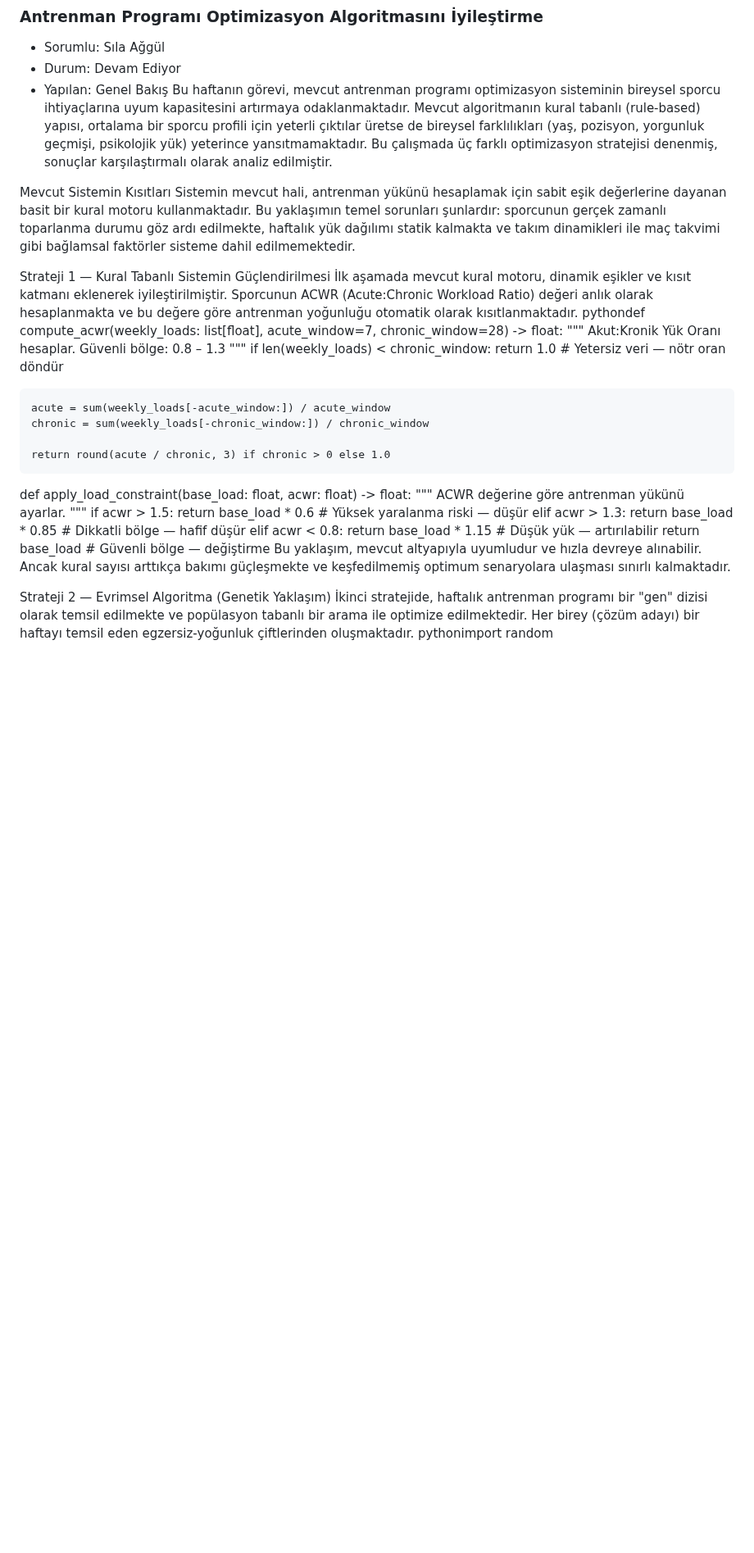
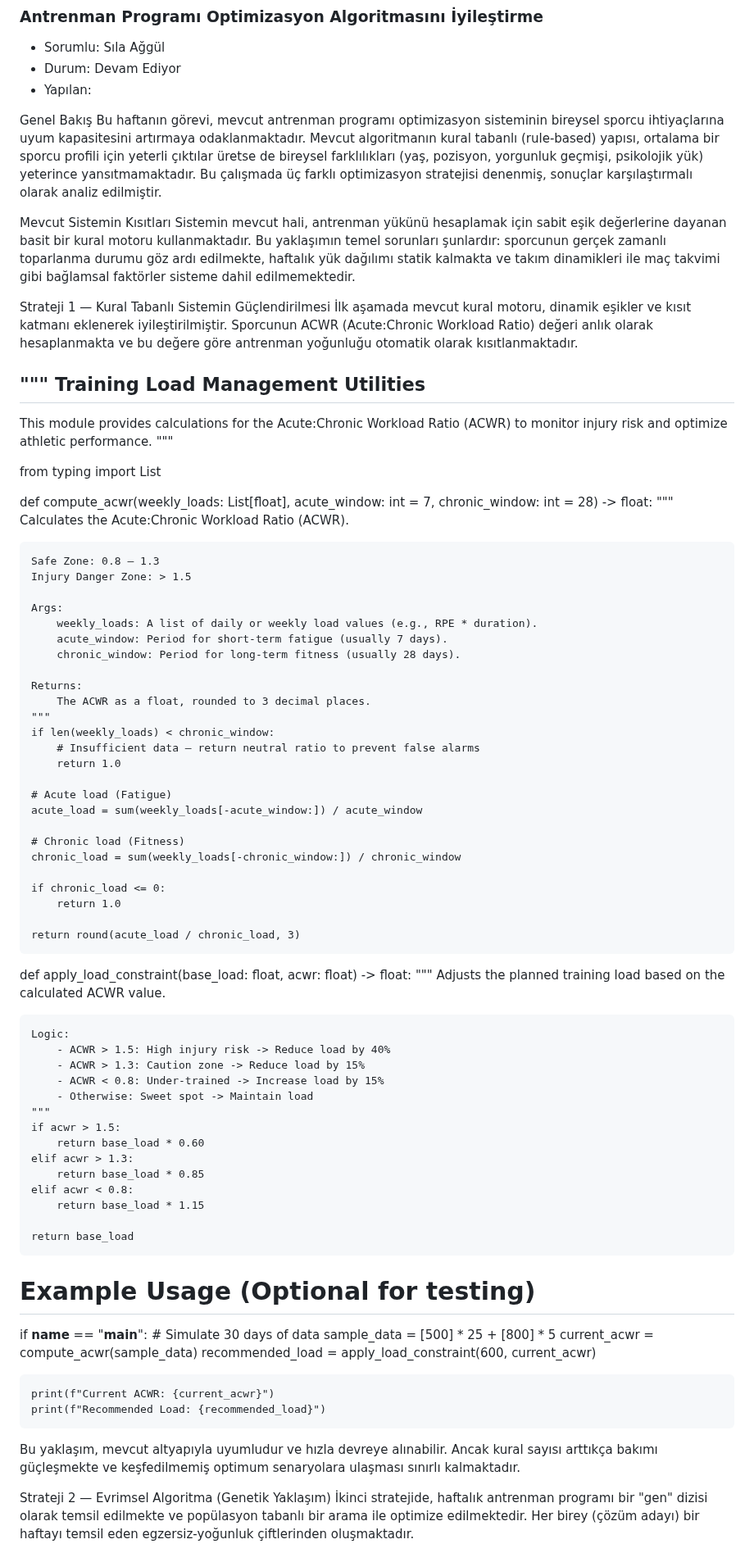
Before and after one commit to slaaggull-lgtm/akilli-sporcu-performans-takip-uygulamasi, a Markdown page: projeakisi.md, the part around one of its changes. Shown at 82% size. Rendered like a GitHub page; blank space fills up the shorter version.

```diff
--- a/projeakisi.md
+++ b/projeakisi.md
@@ -1210,6 +1210,7 @@ struct PerformanceTrackerView: View {
 - Sorumlu: Sıla Ağgül
 - Durum: Devam Ediyor
 - Yapılan:
+
 Genel Bakış
 Bu haftanın görevi, mevcut antrenman programı optimizasyon sisteminin bireysel sporcu ihtiyaçlarına uyum kapasitesini artırmaya odaklanmaktadır. Mevcut algoritmanın kural tabanlı (rule-based) yapısı, ortalama bir sporcu profili için yeterli çıktılar üretse de bireysel farklılıkları (yaş, pozisyon, yorgunluk geçmişi, psikolojik yük) yeterince yansıtmamaktadır. Bu çalışmada üç farklı optimizasyon stratejisi denenmiş, sonuçlar karşılaştırmalı olarak analiz edilmiştir.
 
@@ -1218,34 +1219,78 @@ Sistemin mevcut hali, antrenman yükünü hesaplamak için sabit eşik değerler
 
 Strateji 1 — Kural Tabanlı Sistemin Güçlendirilmesi
 İlk aşamada mevcut kural motoru, dinamik eşikler ve kısıt katmanı eklenerek iyileştirilmiştir. Sporcunun ACWR (Acute:Chronic Workload Ratio) değeri anlık olarak hesaplanmakta ve bu değere göre antrenman yoğunluğu otomatik olarak kısıtlanmaktadır.
-pythondef compute_acwr(weekly_loads: list[float], acute_window=7, chronic_window=28) -> float:
+
+"""
+Training Load Management Utilities
+---------------------------------
+This module provides calculations for the Acute:Chronic Workload Ratio (ACWR)
+to monitor injury risk and optimize athletic performance.
+"""
+
+from typing import List
+
+def compute_acwr(weekly_loads: List[float], acute_window: int = 7, chronic_window: int = 28) -> float:
     """
-    Akut:Kronik Yük Oranı hesaplar.
-    Güvenli bölge: 0.8 – 1.3
+    Calculates the Acute:Chronic Workload Ratio (ACWR).
+
+    Safe Zone: 0.8 – 1.3
+    Injury Danger Zone: > 1.5
+
+    Args:
+        weekly_loads: A list of daily or weekly load values (e.g., RPE * duration).
+        acute_window: Period for short-term fatigue (usually 7 days).
+        chronic_window: Period for long-term fitness (usually 28 days).
+
+    Returns:
+        The ACWR as a float, rounded to 3 decimal places.
     """
     if len(weekly_loads) < chronic_window:
-        return 1.0  # Yetersiz veri — nötr oran döndür
+        # Insufficient data — return neutral ratio to prevent false alarms
+        return 1.0
 
-    acute = sum(weekly_loads[-acute_window:]) / acute_window
-    chronic = sum(weekly_loads[-chronic_window:]) / chronic_window
+    # Acute load (Fatigue)
+    acute_load = sum(weekly_loads[-acute_window:]) / acute_window
 
-    return round(acute / chronic, 3) if chronic > 0 else 1.0
+    # Chronic load (Fitness)
+    chronic_load = sum(weekly_loads[-chronic_window:]) / chronic_window
+
+    if chronic_load <= 0:
+        return 1.0
+
+    return round(acute_load / chronic_load, 3)
 
 
 def apply_load_constraint(base_load: float, acwr: float) -> float:
     """
-    ACWR değerine göre antrenman yükünü ayarlar.
+    Adjusts the planned training load based on the calculated ACWR value.
+
+    Logic:
+        - ACWR > 1.5: High injury risk -> Reduce load by 40%
+        - ACWR > 1.3: Caution zone -> Reduce load by 15%
+        - ACWR < 0.8: Under-trained -> Increase load by 15%
+        - Otherwise: Sweet spot -> Maintain load
     """
     if acwr > 1.5:
-        return base_load * 0.6   # Yüksek yaralanma riski — düşür
+        return base_load * 0.60
     elif acwr > 1.3:
-        return base_load * 0.85  # Dikkatli bölge — hafif düşür
+        return base_load * 0.85
     elif acwr < 0.8:
-        return base_load * 1.15  # Düşük yük — artırılabilir
-    return base_load              # Güvenli bölge — değiştirme
+        return base_load * 1.15
+
+    return base_load
+
+# Example Usage (Optional for testing)
+if __name__ == "__main__":
+    # Simulate 30 days of data
+    sample_data = [500] * 25 + [800] * 5
+    current_acwr = compute_acwr(sample_data)
+    recommended_load = apply_load_constraint(600, current_acwr)
+
+    print(f"Current ACWR: {current_acwr}")
+    print(f"Recommended Load: {recommended_load}")
+
 Bu yaklaşım, mevcut altyapıyla uyumludur ve hızla devreye alınabilir. Ancak kural sayısı arttıkça bakımı güçleşmekte ve keşfedilmemiş optimum senaryolara ulaşması sınırlı kalmaktadır.
 
 Strateji 2 — Evrimsel Algoritma (Genetik Yaklaşım)
 İkinci stratejide, haftalık antrenman programı bir "gen" dizisi olarak temsil edilmekte ve popülasyon tabanlı bir arama ile optimize edilmektedir. Her birey (çözüm adayı) bir haftayı temsil eden egzersiz-yoğunluk çiftlerinden oluşmaktadır.
-pythonimport random
 
```
Also changed, not shown: other parts of projeakisi.md (+106 -35 lines).
